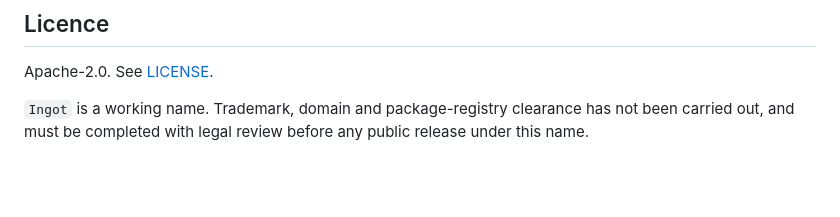
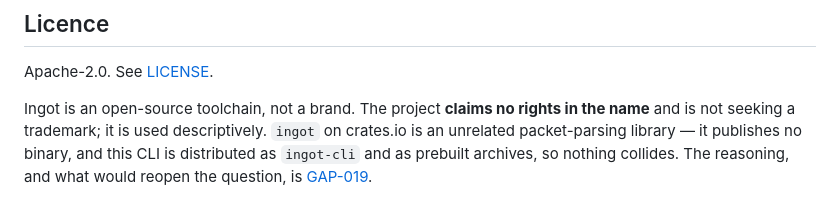
Before and after one commit to mathissdupont/ingot, a Markdown page: README.md, the part around the change. GitHub-like rendering; blank space fills up the shorter version.

```diff
--- a/README.md
+++ b/README.md
@@ -807,6 +807,9 @@ as an issue.
 
 Apache-2.0. See [LICENSE](LICENSE).
 
-`Ingot` is a working name. Trademark, domain and package-registry clearance has
-not been carried out, and must be completed with legal review before any public
-release under this name.
+Ingot is an open-source toolchain, not a brand. The project **claims no rights in
+the name** and is not seeking a trademark; it is used descriptively. `ingot` on
+crates.io is an unrelated packet-parsing library — it publishes no binary, and
+this CLI is distributed as `ingot-cli` and as prebuilt archives, so nothing
+collides. The reasoning, and what would reopen the question, is
+[GAP-019](docs/gaps.md#gap-019).
```
Also changed, not shown: CHANGELOG.md (+11 -0 lines), docs/gaps.md (+33 -19 lines).
